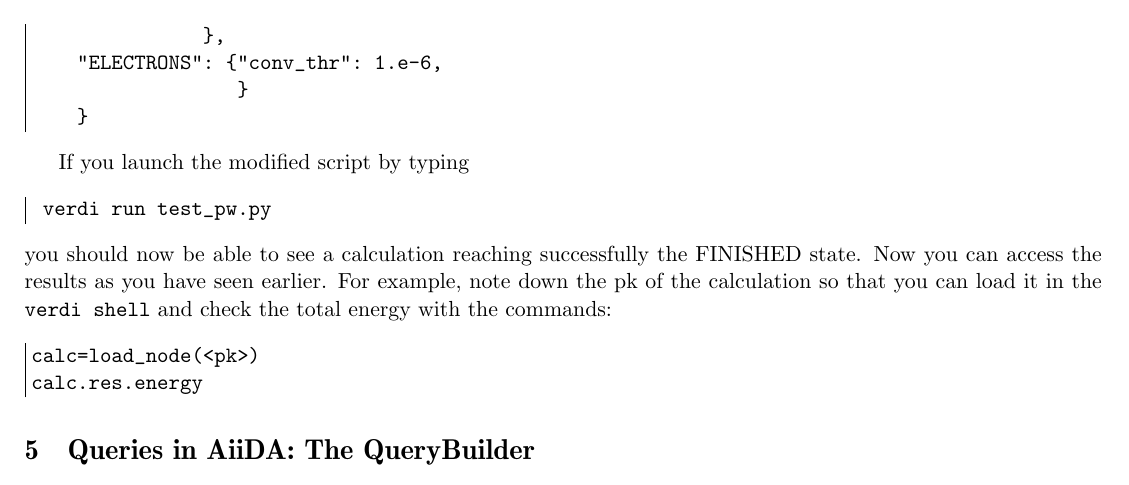
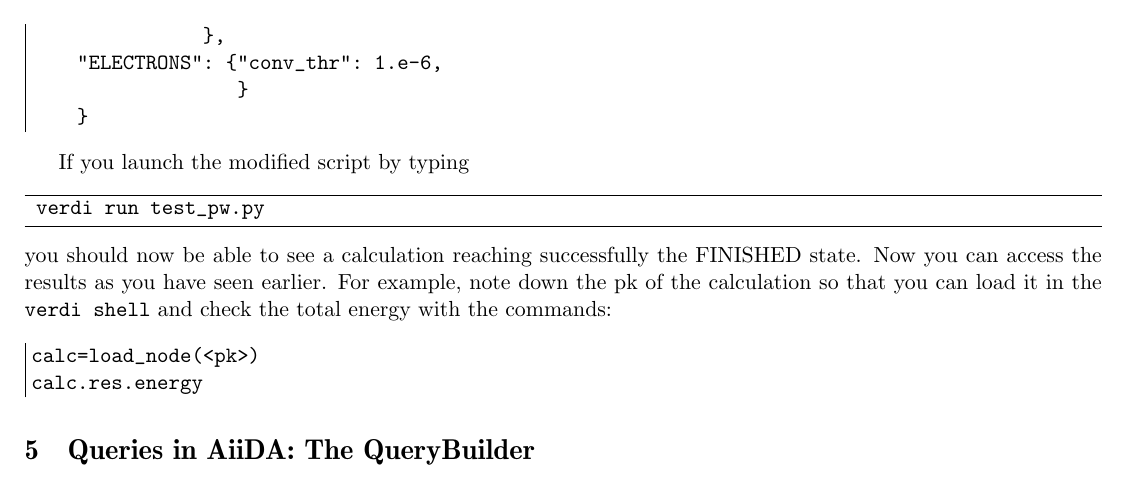
Before and after one commit to aiidateam/aiida-tutorials, a LaTeX document (latex/AiiDA_tutorial_online.tex, which reads latex/sections/4_qe_submission.tex): part of page 17 of 36, cut so that both start at the same text. Compiled offline with pdfLaTeX.

Commit message:
Fix small formatting issue in Section 4 (#4)
`verdi run` was written as python command, but should be a bash command

```diff
--- a/latex/sections/4_qe_submission.tex
+++ b/latex/sections/4_qe_submission.tex
@@ -334,9 +334,9 @@
 \end{pythoncommand}
 
 If you launch the modified script by typing
-\begin{pythoncommand}
+\begin{bashcommand}
  verdi run test_pw.py
-\end{pythoncommand}
+\end{bashcommand}
 you should now be able to see a calculation reaching successfully the FINISHED state.
 Now you can access the results as you have seen earlier.
 For example, note down the pk of the calculation so that you can load it in the \texttt{verdi shell} and check the total energy with the commands:
```
